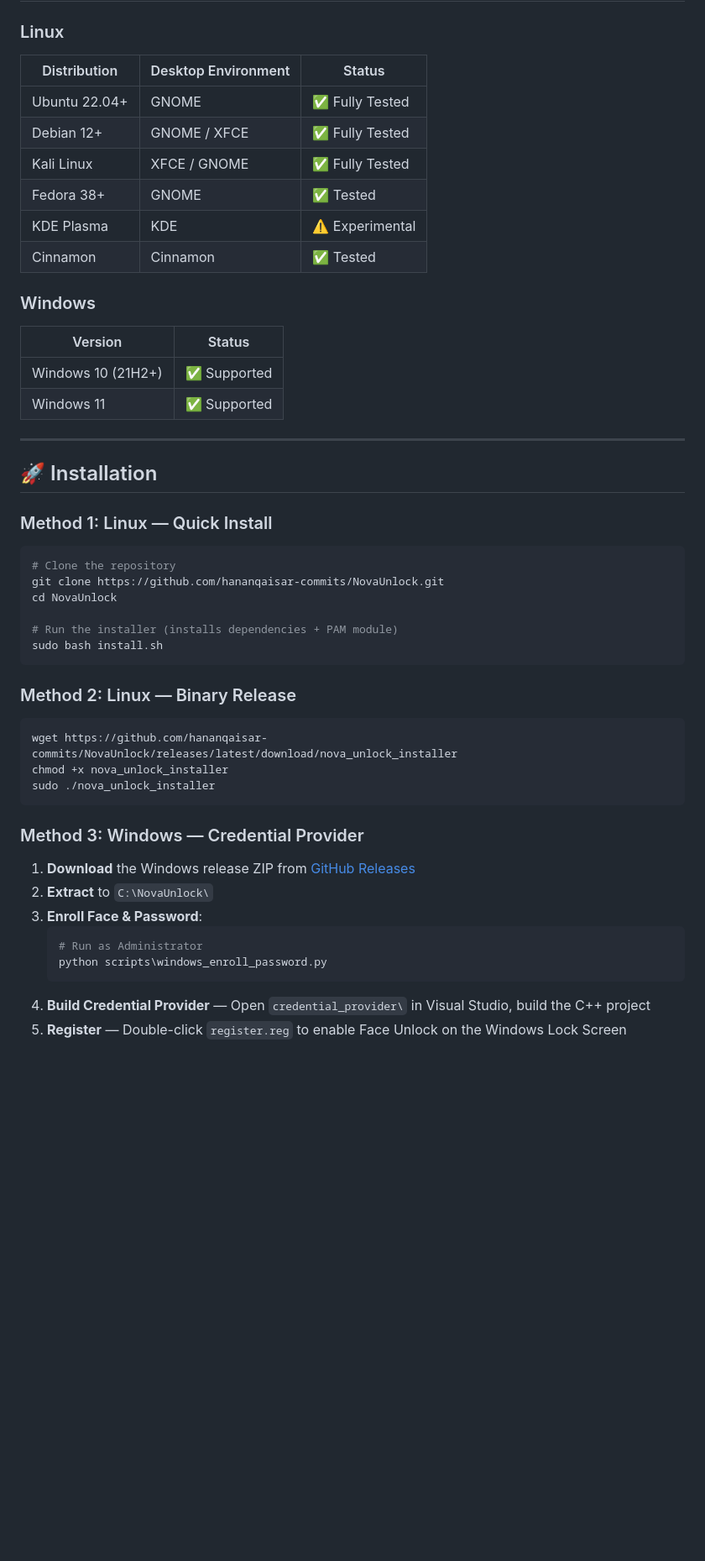
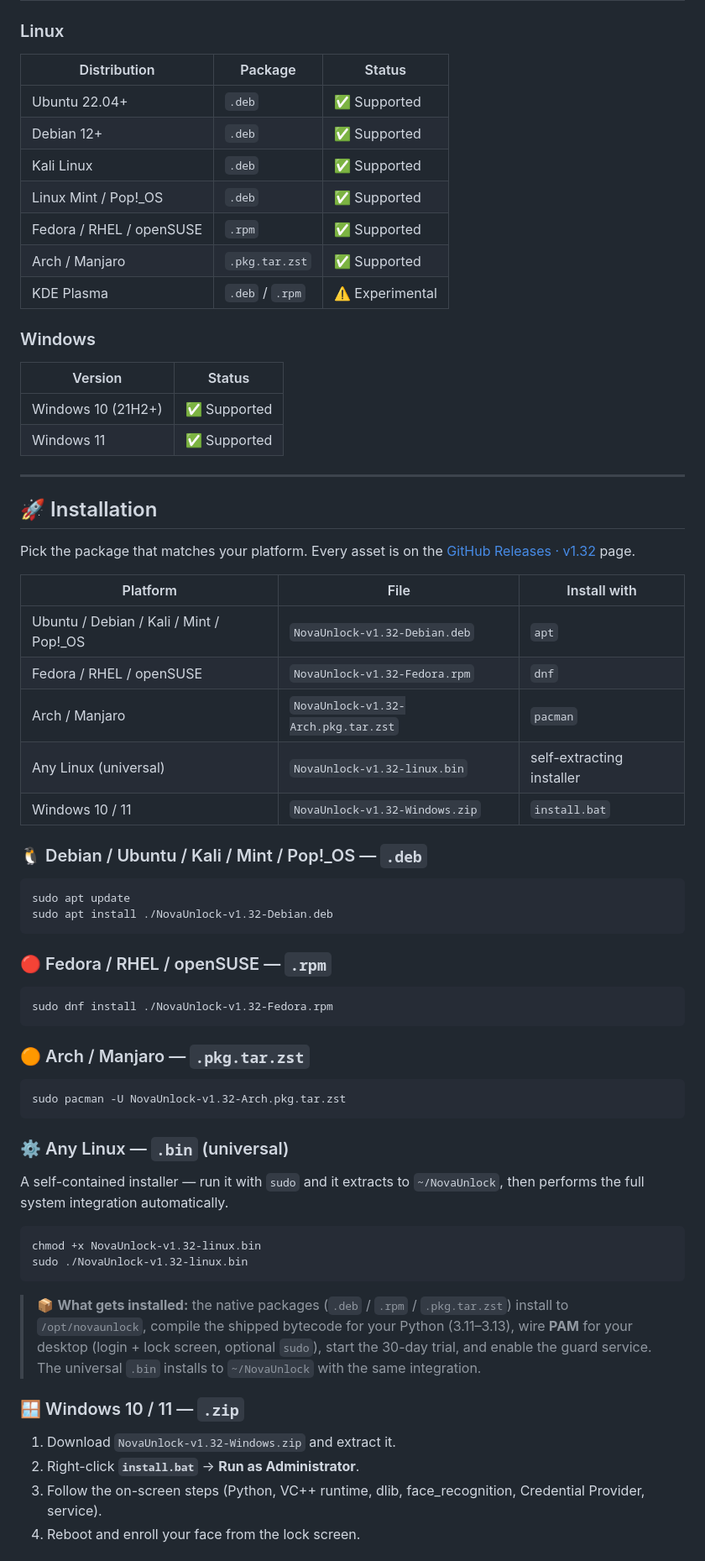
Before and after one commit to hananqaisar-commits/Linux-FaceLock, a Markdown page: README.md, the part around one of its changes. Shown at 84% size. Rendered like a GitHub page; blank space fills up the shorter version.

````diff
--- a/README.md
+++ b/README.md
@@ -120,14 +123,15 @@ Automatic fallback to password authentication when:
 ## 🖥️ Platform Support
 
 ### Linux
-| Distribution | Desktop Environment | Status |
+| Distribution | Package | Status |
 |---|---|---|
-| Ubuntu 22.04+ | GNOME | ✅ Fully Tested |
-| Debian 12+ | GNOME / XFCE | ✅ Fully Tested |
-| Kali Linux | XFCE / GNOME | ✅ Fully Tested |
-| Fedora 38+ | GNOME | ✅ Tested |
-| KDE Plasma | KDE | ⚠️ Experimental |
-| Cinnamon | Cinnamon | ✅ Tested |
+| Ubuntu 22.04+ | `.deb` | ✅ Supported |
+| Debian 12+ | `.deb` | ✅ Supported |
+| Kali Linux | `.deb` | ✅ Supported |
+| Linux Mint / Pop!_OS | `.deb` | ✅ Supported |
+| Fedora / RHEL / openSUSE | `.rpm` | ✅ Supported |
+| Arch / Manjaro | `.pkg.tar.zst` | ✅ Supported |
+| KDE Plasma | `.deb` / `.rpm` | ⚠️ Experimental |
 
 ### Windows
 | Version | Status |
@@ -139,33 +143,49 @@ Automatic fallback to password authentication when:
 
 ## 🚀 Installation
 
-### Method 1: Linux — Quick Install
+Pick the package that matches your platform. Every asset is on the
+[GitHub Releases · v1.32](https://github.com/hananqaisar-commits/NovaUnlock/releases/tag/v1.32) page.
 
+| Platform | File | Install with |
+|---|---|---|
+| Ubuntu / Debian / Kali / Mint / Pop!_OS | `NovaUnlock-v1.32-Debian.deb` | `apt` |
+| Fedora / RHEL / openSUSE | `NovaUnlock-v1.32-Fedora.rpm` | `dnf` |
+| Arch / Manjaro | `NovaUnlock-v1.32-Arch.pkg.tar.zst` | `pacman` |
+| Any Linux (universal) | `NovaUnlock-v1.32-linux.bin` | self-extracting installer |
+| Windows 10 / 11 | `NovaUnlock-v1.32-Windows.zip` | `install.bat` |
+
+### 🐧 Debian / Ubuntu / Kali / Mint / Pop!_OS — `.deb`
 ```bash
-# Clone the repository
-git clone https://github.com/hananqaisar-commits/NovaUnlock.git
-cd NovaUnlock
-
-# Run the installer (installs dependencies + PAM module)
-sudo bash install.sh
+sudo apt update
+sudo apt install ./NovaUnlock-v1.32-Debian.deb
 ```
 
-### Method 2: Linux — Binary Release
-
+### 🔴 Fedora / RHEL / openSUSE — `.rpm`
 ```bash
-wget https://github.com/hananqaisar-commits/NovaUnlock/releases/latest/download/nova_unlock_installer
-chmod +x nova_unlock_installer
-sudo ./nova_unlock_installer
+sudo dnf install ./NovaUnlock-v1.32-Fedora.rpm
 ```
 
-### Method 3: Windows — Credential Provider
+### 🟠 Arch / Manjaro — `.pkg.tar.zst`
+```bash
+sudo pacman -U NovaUnlock-v1.32-Arch.pkg.tar.zst
+```
 
-1. **Download** the Windows release ZIP from [GitHub Releases](https://github.com/hananqaisar-commits/NovaUnlock/releases)
-2. **Extract** to `C:\NovaUnlock\`
-3. **Enroll Face & Password**:
-   ```powershell
-   # Run as Administrator
-   python scripts\windows_enroll_password.py
-   ```
-4. **Build Credential Provider** — Open `credential_provider\` in Visual Studio, build the C++ project
-5. **Register** — Double-click `register.reg` to enable Face Unlock on the Windows Lock Screen
+### ⚙️ Any Linux — `.bin` (universal)
+A self-contained installer — run it with `sudo` and it extracts to `~/NovaUnlock`,
+then performs the full system integration automatically.
+```bash
+chmod +x NovaUnlock-v1.32-linux.bin
+sudo ./NovaUnlock-v1.32-linux.bin
+```
+
+> 📦 **What gets installed:** the native packages (`.deb` / `.rpm` / `.pkg.tar.zst`) install to
+> `/opt/novaunlock`, compile the shipped bytecode for your Python (3.11–3.13), wire **PAM** for
+> your desktop (login + lock screen, optional `sudo`), start the 30-day trial, and enable the guard
+> service. The universal `.bin` installs to `~/NovaUnlock` with the same integration.
+
+### 🪟 Windows 10 / 11 — `.zip`
+1. Download `NovaUnlock-v1.32-Windows.zip` and extract it.
+2. Right-click **`install.bat`** → **Run as Administrator**.
+3. Follow the on-screen steps (Python, VC++ runtime, dlib, face_recognition, Credential Provider, service).
+4. Reboot and enroll your face from the lock screen.
+
````
Also changed, not shown: other parts of README.md (+71 -43 lines).
